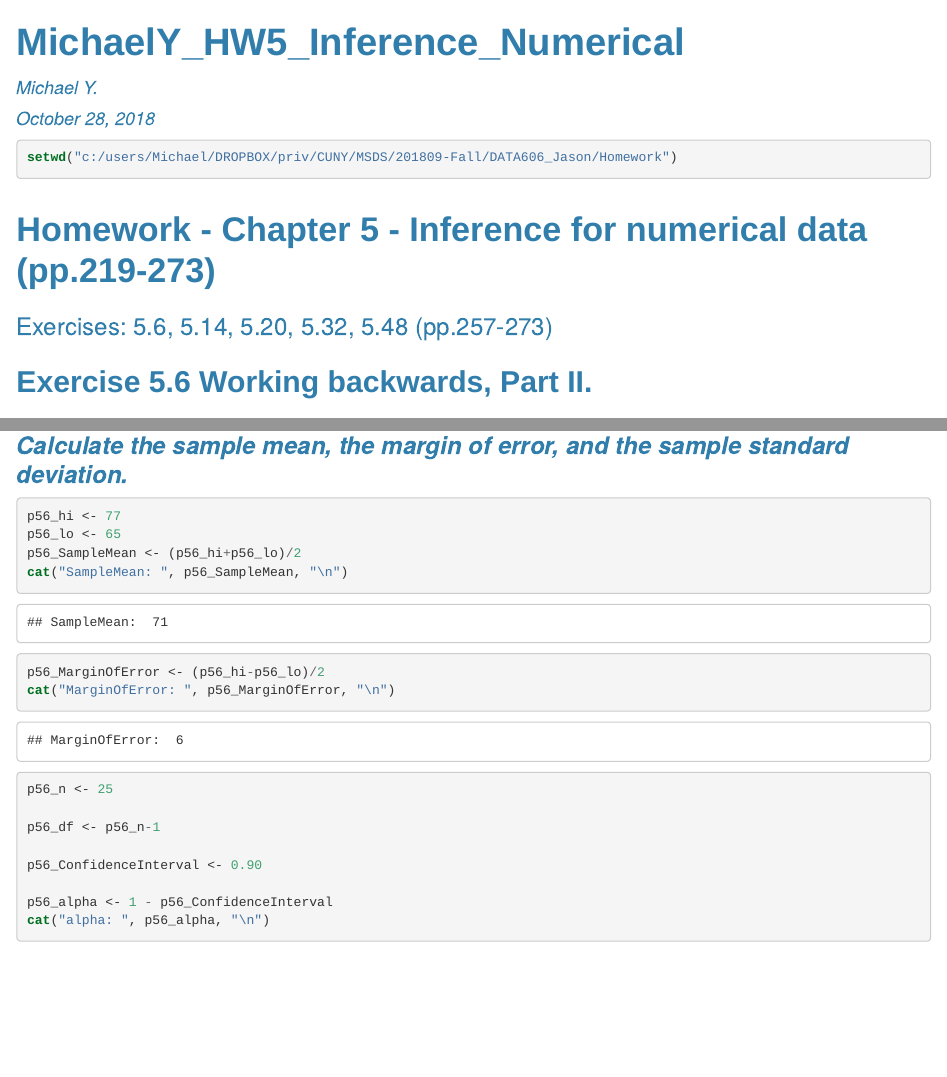
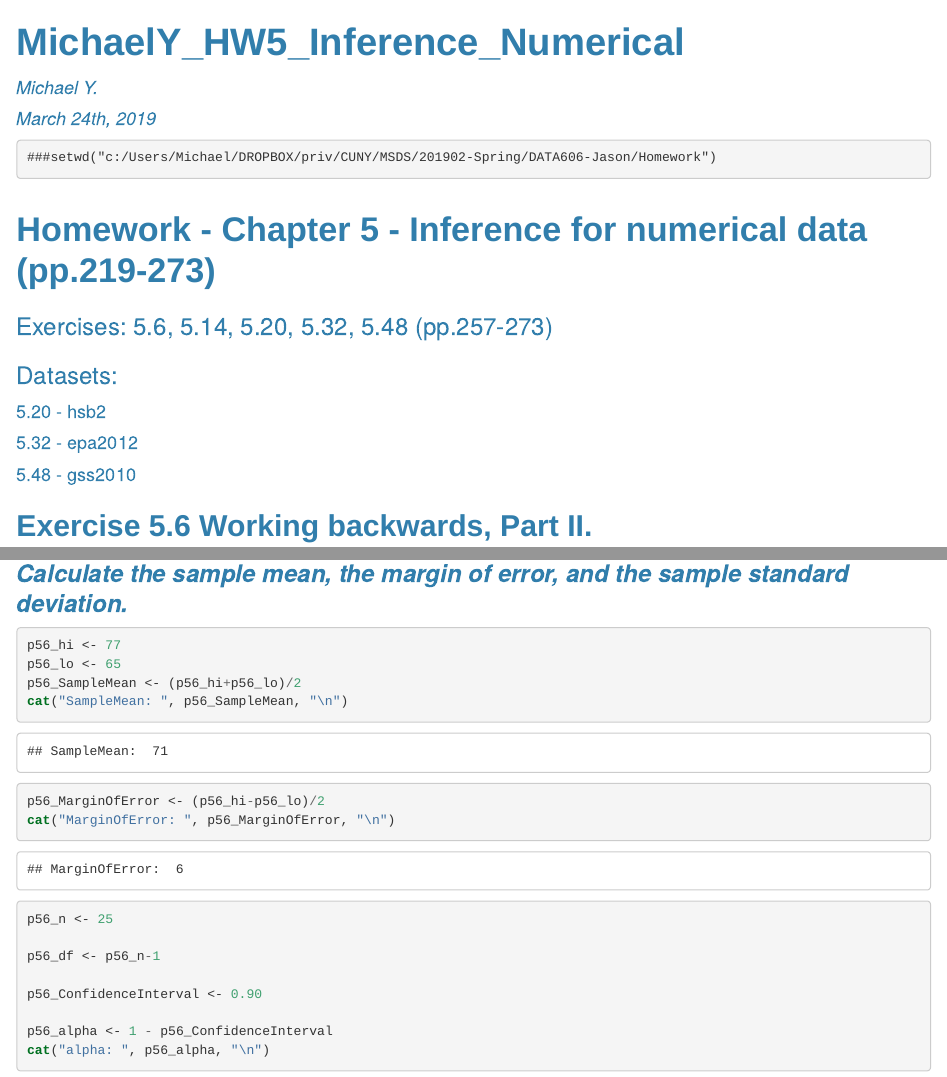
Before and after one commit to myampol/MY606, an R Markdown document (MichaelY_HW5_Inference_Numerical.Rmd): the page in a window 1100 px wide, from its top, and a second part further down, joined at a grey line. The pictures show the output file MichaelY_HW5_Inference_Numerical.html that the author committed with the source, opened offline.

Commit message:
Commit for HW5 (Spring 2019)

````diff
--- a/MichaelY_HW5_Inference_Numerical.Rmd
+++ b/MichaelY_HW5_Inference_Numerical.Rmd
@@ -1,7 +1,7 @@
 ---
 title: "MichaelY_HW5_Inference_Numerical"
 author: "Michael Y."
-date: "October 28, 2018"
+date: "March 24th, 2019"
 output:
   html_document:
     css: ./lab.css
@@ -12,17 +12,26 @@ output:
 
 ```{r setup, include=FALSE}
 knitr::opts_chunk$set(echo = TRUE)
+directory = "c:/Users/Michael/DROPBOX/priv/CUNY/MSDS/201902-Spring/DATA606-Jason/Homework"
+knitr::opts_knit$set(root.dir = directory)
+options(scipen = 999, digits = 8)
 library(DATA606)
 library(tidyr)
 library(dplyr)
 ```
 
 ```{r setwd,eval=T}
-setwd("c:/users/Michael/DROPBOX/priv/CUNY/MSDS/201809-Fall/DATA606_Jason/Homework")
+###setwd("c:/Users/Michael/DROPBOX/priv/CUNY/MSDS/201902-Spring/DATA606-Jason/Homework")
 ```
 # Homework - Chapter 5 - Inference for numerical data (pp.219-273)
 
 ### Exercises: 5.6, 5.14, 5.20, 5.32, 5.48 (pp.257-273)
+
+### Datasets:
+#### 5.20 - hsb2
+#### 5.32 - epa2012
+#### 5.48 - gss2010
+
 
 ## Exercise 5.6 Working backwards, Part II.
 
````
Also changed, not shown: MichaelY_HW5_Inference_Numerical.html, MichaelY_HW5_Inference_Numerical.pdf, MichaelY_HW5_Inference_Numerical.Rmd (3 more changed lines).
